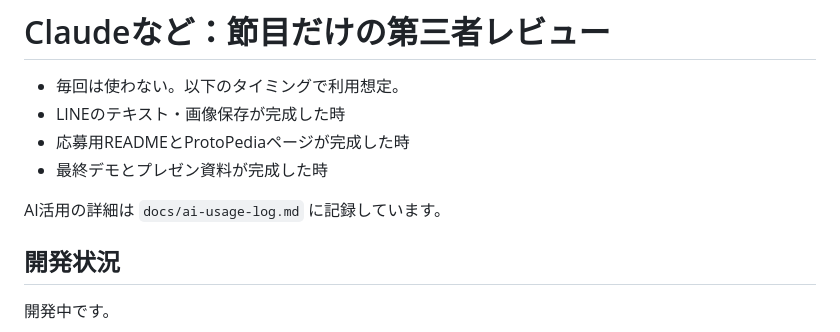
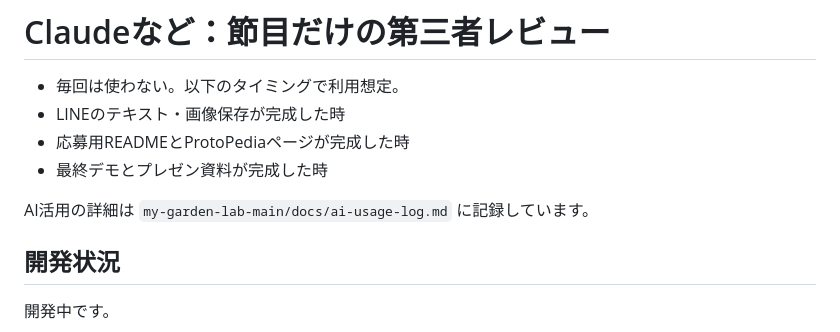
Before and after one commit to SUI-SUI-SUUUI/sodalog, a Markdown page: README.md, the part around one of its changes. Drawn GitHub-style.

Commit message:
fix: READMEのドキュメントリンクを正しいパスに修正
リポジトリ直下のREADMEからmy-garden-lab-main/docs/へ辿れるようにする。

Co-authored-by: Cursor <cursoragent@cursor.com>

```diff
--- a/README.md
+++ b/README.md
@@ -95,7 +95,7 @@ Google Spreadsheet / Google Drive
 - 応募用READMEとProtoPediaページが完成した時
 - 最終デモとプレゼン資料が完成した時
 
-AI活用の詳細は `docs/ai-usage-log.md` に記録しています。
+AI活用の詳細は `my-garden-lab-main/docs/ai-usage-log.md` に記録しています。
 
 ## 開発状況
 
```
Also changed, not shown: other parts of README.md (+2 -2 lines).
